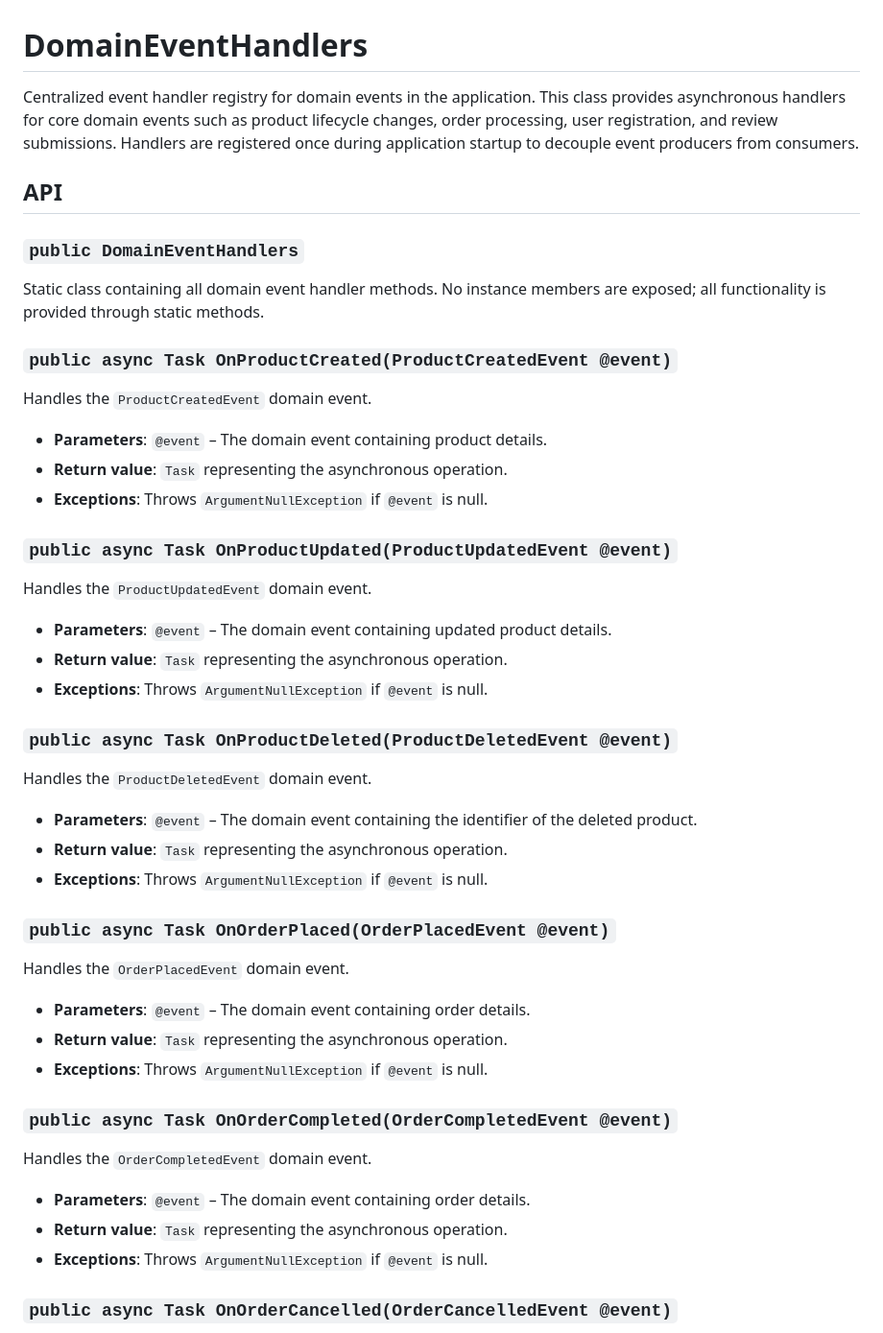
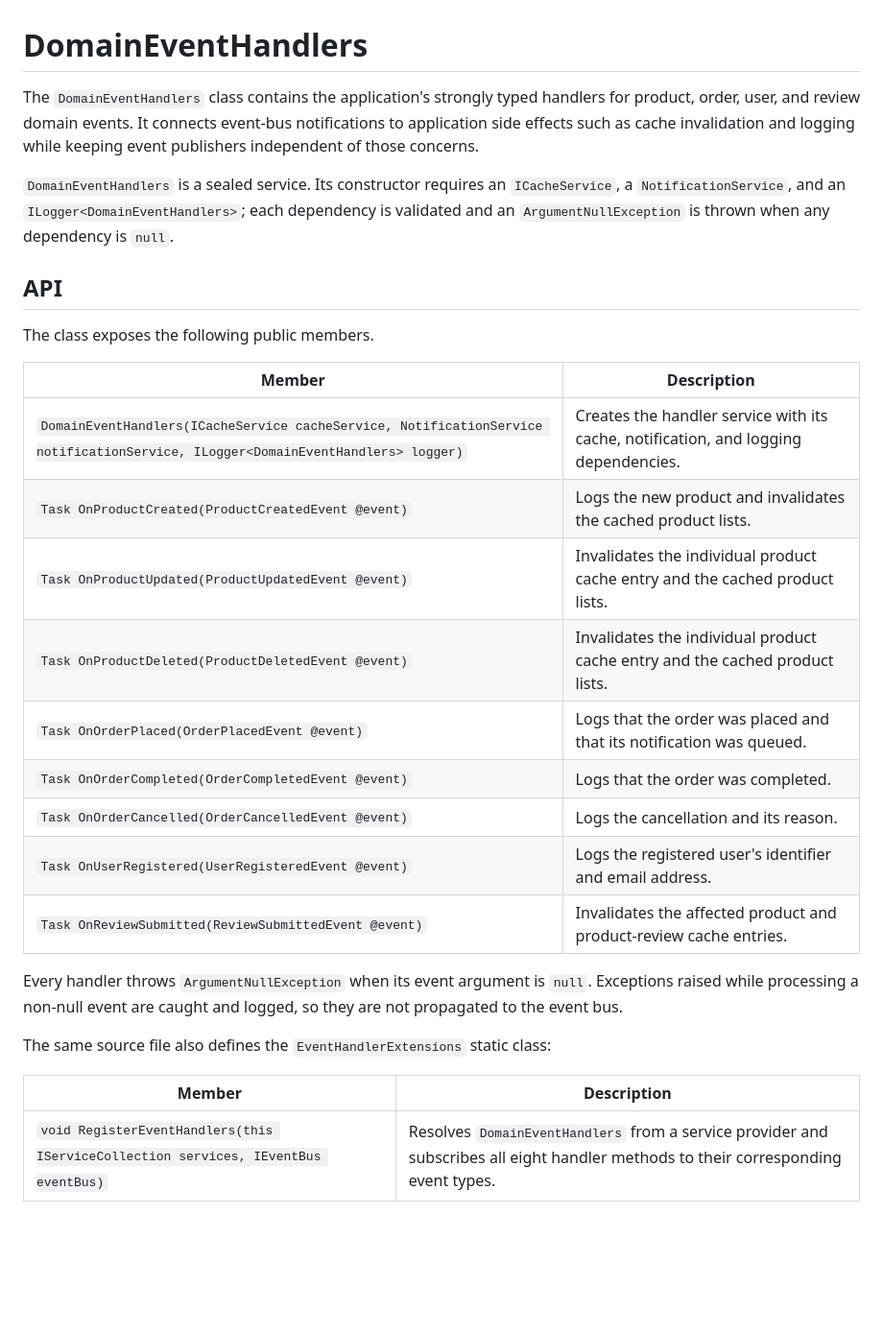
Before and after one commit to Sarmkadan/aspnet-spa-template, a Markdown page: docs/DomainEventHandlers.md, the part around one of its changes. Shown at 96% size. Rendered like a GitHub page; blank space fills up the shorter version.

```diff
--- a/docs/DomainEventHandlers.md
+++ b/docs/DomainEventHandlers.md
@@ -1,47 +1,30 @@
 # DomainEventHandlers
 
-Centralized event handler registry for domain events in the application. This class provides asynchronous handlers for core domain events such as product lifecycle changes, order processing, user registration, and review submissions. Handlers are registered once during application startup to decouple event producers from consumers.
+The `DomainEventHandlers` class contains the application's strongly typed handlers for product, order, user, and review domain events. It connects event-bus notifications to application side effects such as cache invalidation and logging while keeping event publishers independent of those concerns.
+
+`DomainEventHandlers` is a sealed service. Its constructor requires an `ICacheService`, a `NotificationService`, and an `ILogger<DomainEventHandlers>`; each dependency is validated and an `ArgumentNullException` is thrown when any dependency is `null`.
 
 ## API
 
-### `public DomainEventHandlers`
+The class exposes the following public members.
 
-Static class containing all domain event handler methods. No instance members are exposed; all functionality is provided through static methods.
+| Member | Description |
+|--------|-------------|
+| `DomainEventHandlers(ICacheService cacheService, NotificationService notificationService, ILogger<DomainEventHandlers> logger)` | Creates the handler service with its cache, notification, and logging dependencies. |
+| `Task OnProductCreated(ProductCreatedEvent @event)` | Logs the new product and invalidates the cached product lists. |
+| `Task OnProductUpdated(ProductUpdatedEvent @event)` | Invalidates the individual product cache entry and the cached product lists. |
+| `Task OnProductDeleted(ProductDeletedEvent @event)` | Invalidates the individual product cache entry and the cached product lists. |
+| `Task OnOrderPlaced(OrderPlacedEvent @event)` | Logs that the order was placed and that its notification was queued. |
+| `Task OnOrderCompleted(OrderCompletedEvent @event)` | Logs that the order was completed. |
+| `Task OnOrderCancelled(OrderCancelledEvent @event)` | Logs the cancellation and its reason. |
+| `Task OnUserRegistered(UserRegisteredEvent @event)` | Logs the registered user's identifier and email address. |
+| `Task OnReviewSubmitted(ReviewSubmittedEvent @event)` | Invalidates the affected product and product-review cache entries. |
 
-### `public async Task OnProductCreated(ProductCreatedEvent @event)`
+Every handler throws `ArgumentNullException` when its event argument is `null`. Exceptions raised while processing a non-null event are caught and logged, so they are not propagated to the event bus.
 
-Handles the `ProductCreatedEvent` domain event.
-- **Parameters**: `@event` – The domain event containing product details.
-- **Return value**: `Task` representing the asynchronous operation.
-- **Exceptions**: Throws `ArgumentNullException` if `@event` is null.
+The same source file also defines the `EventHandlerExtensions` static class:
 
-### `public async Task OnProductUpdated(ProductUpdatedEvent @event)`
+| Member | Description |
+|--------|-------------|
+| `void RegisterEventHandlers(this IServiceCollection services, IEventBus eventBus)` | Resolves `DomainEventHandlers` from a service provider and subscribes all eight handler methods to their corresponding event types. |
 
-Handles the `ProductUpdatedEvent` domain event.
-- **Parameters**: `@event` – The domain event containing updated product details.
-- **Return value**: `Task` representing the asynchronous operation.
-- **Exceptions**: Throws `ArgumentNullException` if `@event` is null.
-
-### `public async Task OnProductDeleted(ProductDeletedEvent @event)`
-
-Handles the `ProductDeletedEvent` domain event.
-- **Parameters**: `@event` – The domain event containing the identifier of the deleted product.
-- **Return value**: `Task` representing the asynchronous operation.
-- **Exceptions**: Throws `ArgumentNullException` if `@event` is null.
-
-### `public async Task OnOrderPlaced(OrderPlacedEvent @event)`
-
-Handles the `OrderPlacedEvent` domain event.
-- **Parameters**: `@event` – The domain event containing order details.
-- **Return value**: `Task` representing the asynchronous operation.
-- **Exceptions**: Throws `ArgumentNullException` if `@event` is null.
-
-### `public async Task OnOrderCompleted(OrderCompletedEvent @event)`
-
-Handles the `OrderCompletedEvent` domain event.
-- **Parameters**: `@event` – The domain event containing order details.
-- **Return value**: `Task` representing the asynchronous operation.
-- **Exceptions**: Throws `ArgumentNullException` if `@event` is null.
-
-### `public async Task OnOrderCancelled(OrderCancelledEvent @event)`
-
```
Also changed, not shown: other parts of docs/DomainEventHandlers.md (+17 -38 lines).
